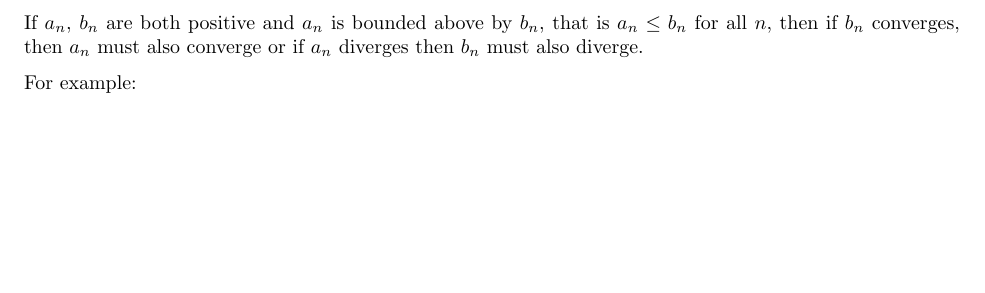
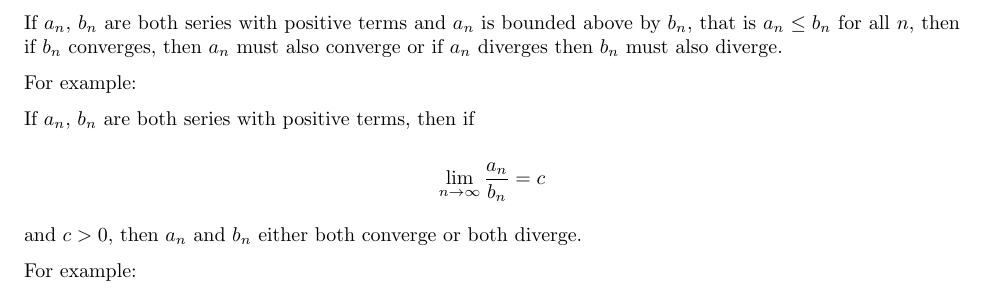
Before and after one commit to spratt/calc2review, a LaTeX document (review.tex): part of page 19 of 25, cut so that both start at the same text, the shorter picture padded with empty space. Compiled offline with pdfLaTeX.

Commit message:
Filled in basic theory about limit comparison test

```diff
--- a/review.tex
+++ b/review.tex
@@ -420,9 +420,20 @@ For example:
 
 \section{Comparisons of Series}
 
-If $a_n$, $b_n$ are both positive and $a_n$ is bounded above by $b_n$,
-that is $a_n \leq b_n$ for all $n$, then if $b_n$ converges, then $a_n$
-must also converge or if $a_n$ diverges then $b_n$ must also diverge.
+If $a_n$, $b_n$ are both series with positive terms and $a_n$ is
+bounded above by $b_n$, that is $a_n \leq b_n$ for all $n$, then if
+$b_n$ converges, then $a_n$ must also converge or if $a_n$ diverges
+then $b_n$ must also diverge.
+
+For example:
+
+If $a_n$, $b_n$ are both series with positive terms, then if
+
+\[
+\lim_{n \to \infty} \frac{a_n}{b_n} = c
+\]
+
+and $c > 0$, then $a_n$ and $b_n$ either both converge or both diverge.
 
 For example:
 
```
